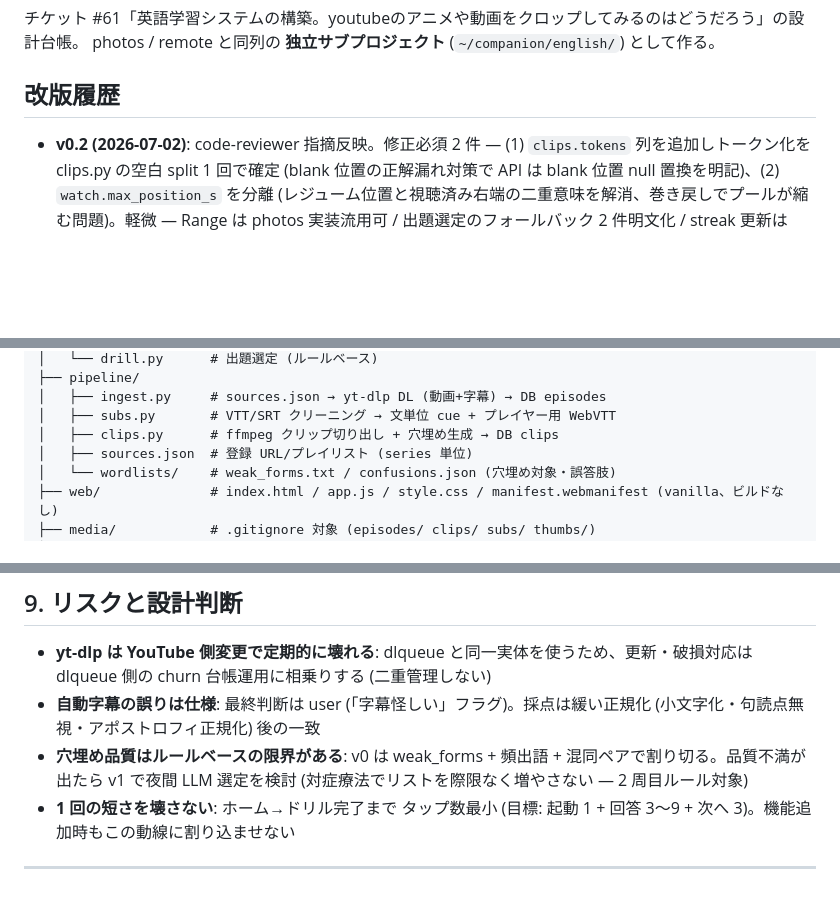
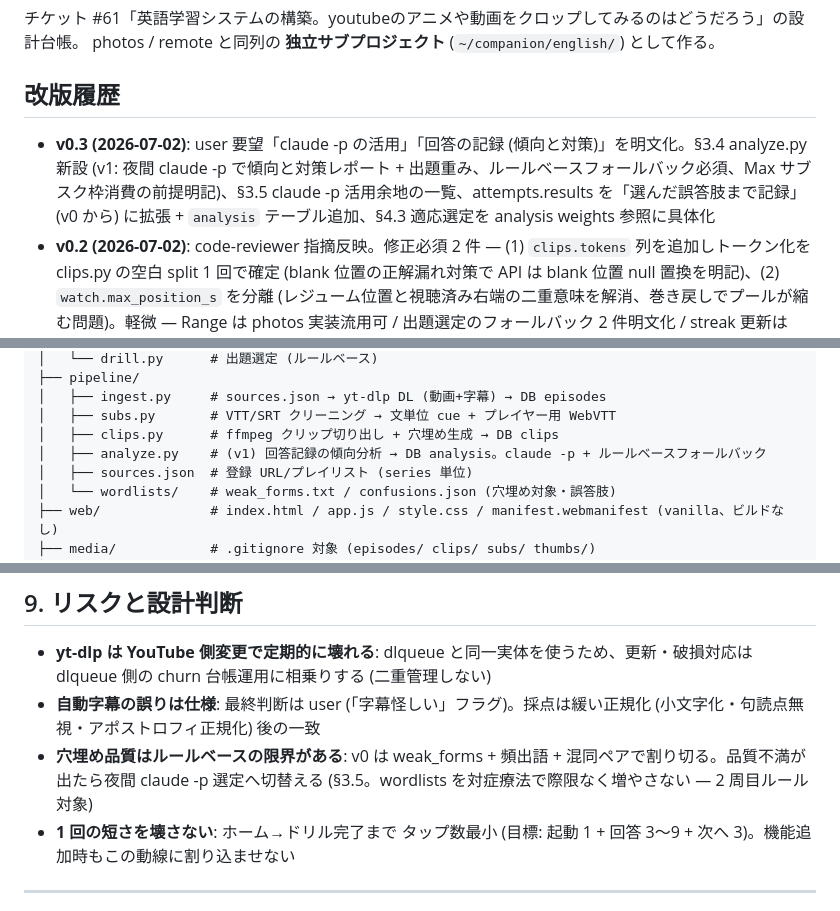
Before and after one commit to mooneclipse/companion, a Markdown page: redesign/english-design.md, 3 parts joined by grey strips. Drawn GitHub-style; blank space fills up the shorter version.

```diff
--- a/redesign/english-design.md
+++ b/redesign/english-design.md
@@ -5,6 +5,7 @@ photos / remote と同列の **独立サブプロジェクト** (`~/companion/en
 
 ## 改版履歴
 
+- **v0.3 (2026-07-02)**: user 要望「claude -p の活用」「回答の記録 (傾向と対策)」を明文化。§3.4 analyze.py 新設 (v1: 夜間 claude -p で傾向と対策レポート + 出題重み、ルールベースフォールバック必須、Max サブスク枠消費の前提明記)、§3.5 claude -p 活用余地の一覧、attempts.results を「選んだ誤答肢まで記録」(v0 から) に拡張 + `analysis` テーブル追加、§4.3 適応選定を analysis weights 参照に具体化
 - **v0.2 (2026-07-02)**: code-reviewer 指摘反映。修正必須 2 件 — (1) `clips.tokens` 列を追加しトークン化を clips.py の空白 split 1 回で確定 (blank 位置の正解漏れ対策で API は blank 位置 null 置換を明記)、(2) `watch.max_position_s` を分離 (レジューム位置と視聴済み右端の二重意味を解消、巻き戻しでプールが縮む問題)。軽微 — Range は photos 実装流用可 / 出題選定のフォールバック 2 件明文化 / streak 更新は `/api/home` 再取得 / ブリーフのクリップ長を 4〜12 秒に統一・誤記修正。加えて df 実測 (320GB 空き) で 720p 確定
 - **v0.1 (2026-07-02)**: 初版。チャット版要件定義を user の追加入力で改訂し、4 分岐 (解答方式 / 分量 / 出題範囲 / 教材調達) を user 確定。全体設計・データモデル・パイプライン・API・フェーズ分けを起こした。UI は `english-ui-brief.md` (claude design 用ブリーフ) に分離。
 
@@ -85,6 +86,7 @@ YouTube / ローカルファイル持ち込み (inbox/)
 │   ├── ingest.py     # sources.json → yt-dlp DL (動画+字幕) → DB episodes
 │   ├── subs.py       # VTT/SRT クリーニング → 文単位 cue + プレイヤー用 WebVTT
 │   ├── clips.py      # ffmpeg クリップ切り出し + 穴埋め生成 → DB clips
+│   ├── analyze.py    # (v1) 回答記録の傾向分析 → DB analysis。claude -p + ルールベースフォールバック
 │   ├── sources.json  # 登録 URL/プレイリスト (series 単位)
 │   └── wordlists/    # weak_forms.txt / confusions.json (穴埋め対象・誤答肢)
 ├── web/              # index.html / app.js / style.css / manifest.webmanifest (vanilla、ビルドなし)
@@ -274,7 +304,7 @@ photos の app.py と同系の stdlib `ThreadingHTTPServer`。**HTTP Range は p
 
 - **yt-dlp は YouTube 側変更で定期的に壊れる**: dlqueue と同一実体を使うため、更新・破損対応は dlqueue 側の churn 台帳運用に相乗りする (二重管理しない)
 - **自動字幕の誤りは仕様**: 最終判断は user (「字幕怪しい」フラグ)。採点は緩い正規化 (小文字化・句読点無視・アポストロフィ正規化) 後の一致
-- **穴埋め品質はルールベースの限界がある**: v0 は weak_forms + 頻出語 + 混同ペアで割り切る。品質不満が出たら v1 で夜間 LLM 選定を検討 (対症療法でリストを際限なく増やさない — 2 周目ルール対象)
+- **穴埋め品質はルールベースの限界がある**: v0 は weak_forms + 頻出語 + 混同ペアで割り切る。品質不満が出たら夜間 claude -p 選定へ切替える (§3.5。wordlists を対症療法で際限なく増やさない — 2 周目ルール対象)
 - **1 回の短さを壊さない**: ホーム→ドリル完了まで タップ数最小 (目標: 起動 1 + 回答 3〜9 + 次へ 3)。機能追加時もこの動線に割り込ませない
 
 ---
```
Also changed, not shown: other parts of redesign/english-design.md (+34 -6 lines), redesign/english-ui-brief.md (+1 -0 lines).
